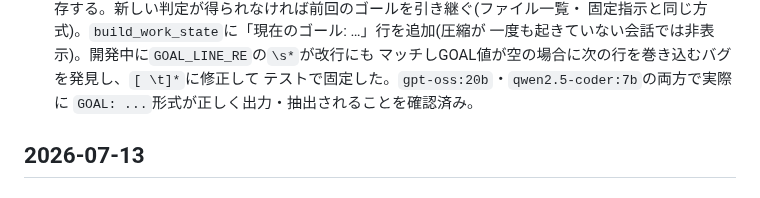
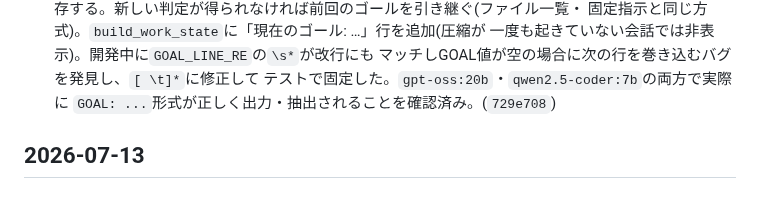
Before and after one commit to FuyukiYoneyama/localcoder, a Markdown page: CHANGELOG.md, the part around the change. Drawn GitHub-style.

Commit message:
Record commit hash for the goal-field changelog entry

```diff
--- a/CHANGELOG.md
+++ b/CHANGELOG.md
@@ -46,7 +46,7 @@ LocalCoder の主な変更を時系列で記録する。形式は
   一度も起きていない会話では非表示)。開発中に`GOAL_LINE_RE`の`\s*`が改行にも
   マッチしGOAL値が空の場合に次の行を巻き込むバグを発見し、`[ \t]*`に修正して
   テストで固定した。`gpt-oss:20b`・`qwen2.5-coder:7b`の両方で実際に
-  `GOAL: ...`形式が正しく出力・抽出されることを確認済み。
+  `GOAL: ...`形式が正しく出力・抽出されることを確認済み。(`729e708`)
 
 ## 2026-07-13
 
```
